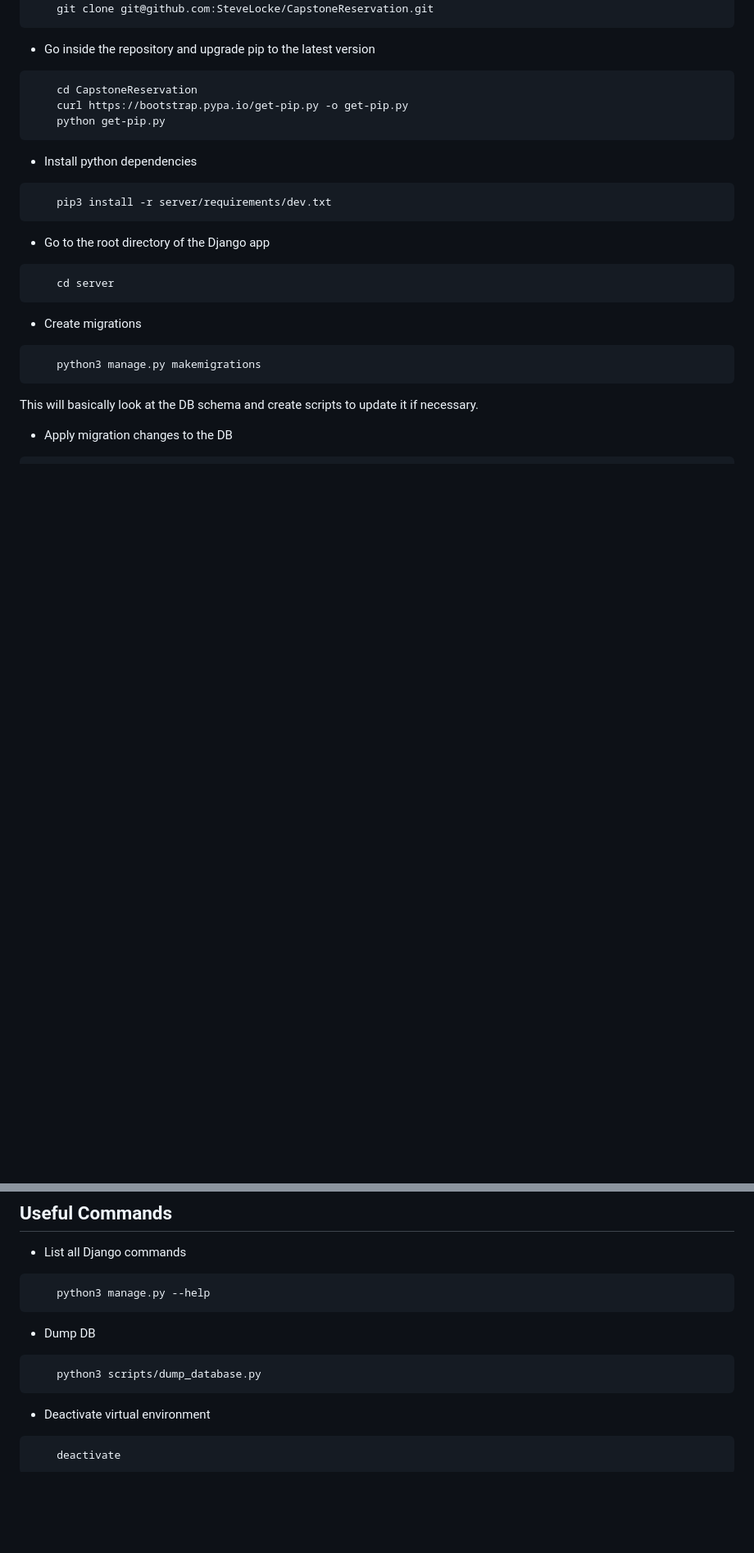
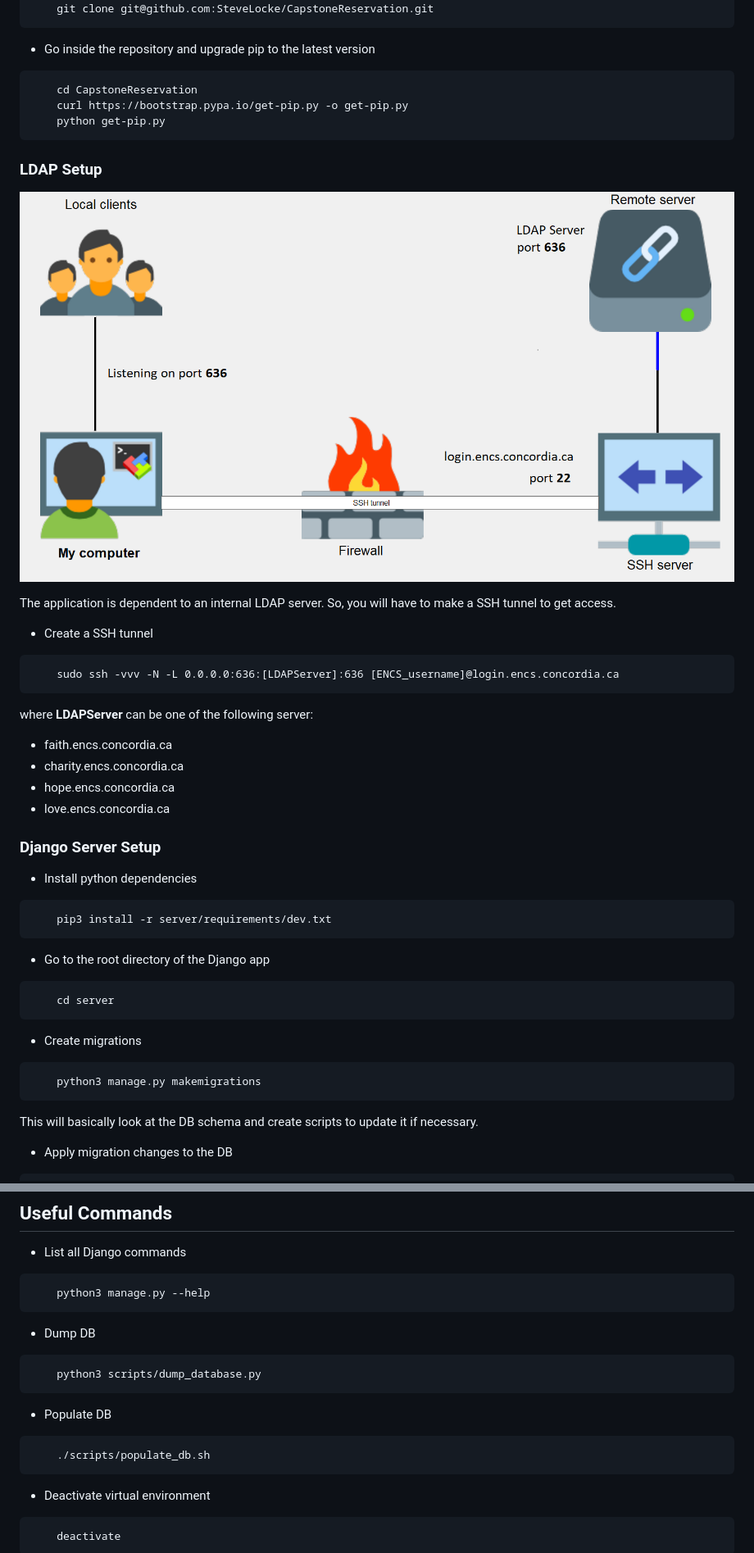
Before and after one commit to garrisonblair/capstone-reservation, a Markdown page: README.md, 2 parts joined by grey strips. Shown: that part at 82% size. Drawn GitHub-style; pictures changed too: docs/ldap_tunnel.png (added); blank space fills up the shorter version.

Commit message:
#60 Add steps to set up ssh tunnel for LDAP access

````diff
--- a/README.md
+++ b/README.md
@@ -59,6 +59,27 @@ As a developer you will need to perform the following steps:
     python get-pip.py
 ```
 
+### LDAP Setup
+
+![Alt text](docs/ldap_tunnel.png)
+
+The application is dependent to an internal LDAP server. So, you will have to make a SSH tunnel to get access.
+
+- Create a SSH tunnel
+```
+    sudo ssh -vvv -N -L 0.0.0.0:636:[LDAPServer]:636 [ENCS_username]@login.encs.concordia.ca
+```
+
+where **LDAPServer** can be one of the following server:
+
+- faith.encs.concordia.ca
+- charity.encs.concordia.ca
+- hope.encs.concordia.ca
+- love.encs.concordia.ca
+
+
+### Django Server Setup
+
 - Install python dependencies
 ```
     pip3 install -r server/requirements/dev.txt
@@ -144,6 +166,11 @@ The default port of the React app is **3000**
     python3 scripts/dump_database.py
 ```
 
+- Populate DB
+```
+    ./scripts/populate_db.sh
+```
+
 - Deactivate virtual environment
 ```
     deactivate
````
Also changed, not shown: other parts of README.md (+4 -4 lines).
